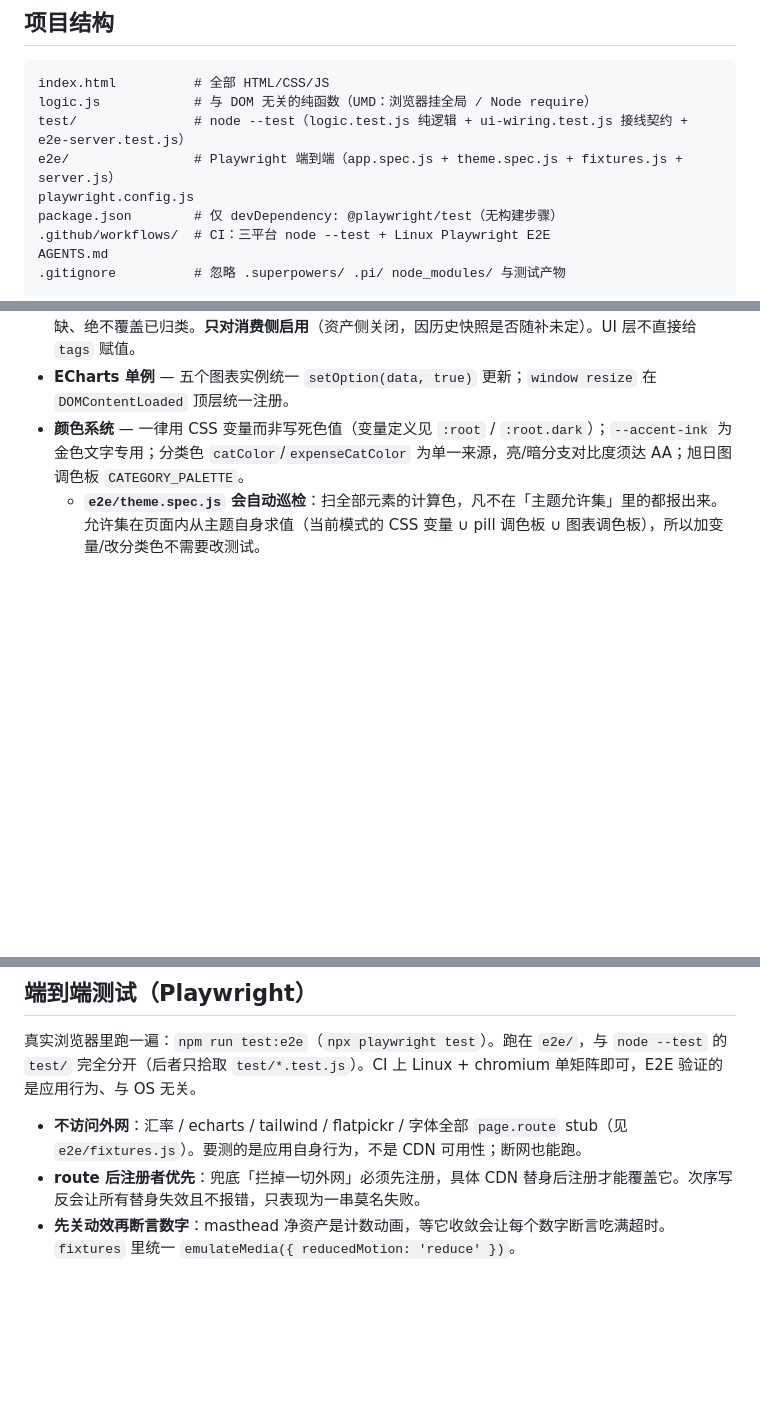
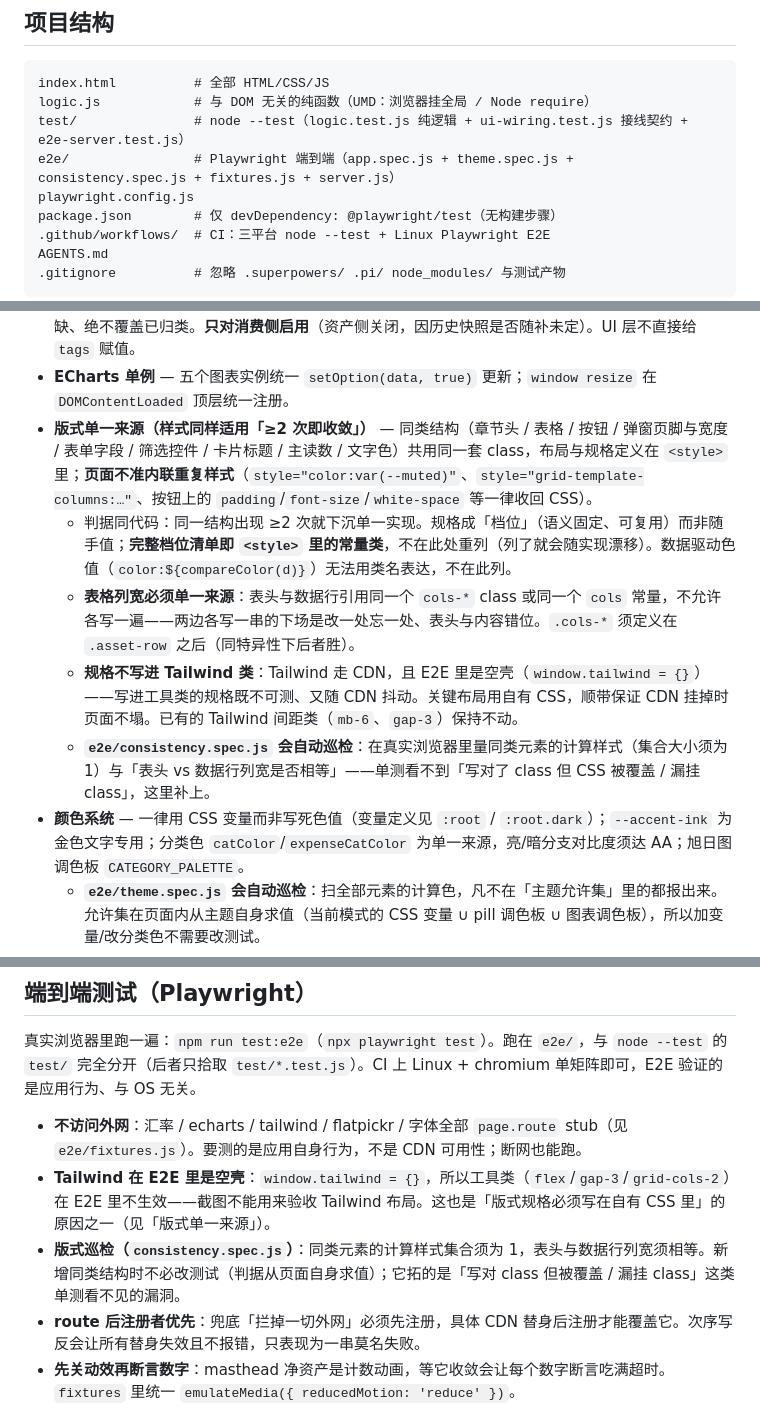
Before and after one commit to LuckyCurve/wealth, a Markdown page: AGENTS.md, 3 parts joined by grey strips. Rendered like a GitHub page; blank space fills up the shorter version.

Commit message:
docs: 同步版式单一来源约定与一致性巡检
- 新增「版式单一来源」条：样式同样适用「≥2 次即收敛」，规格不写进 Tailwind 类（CDN 且 E2E 里是空壳）

- E2E 段补：Tailwind 空壳对布局验收的影响、consistency.spec.js 的判据与定位

- 修复早前编辑误吞「颜色系统」条目的文档回归

```diff
--- a/AGENTS.md
+++ b/AGENTS.md
@@ -8,7 +8,7 @@
 index.html          # 全部 HTML/CSS/JS
 logic.js            # 与 DOM 无关的纯函数（UMD：浏览器挂全局 / Node require）
 test/               # node --test（logic.test.js 纯逻辑 + ui-wiring.test.js 接线契约 + e2e-server.test.js）
-e2e/                # Playwright 端到端（app.spec.js + theme.spec.js + fixtures.js + server.js）
+e2e/                # Playwright 端到端（app.spec.js + theme.spec.js + consistency.spec.js + fixtures.js + server.js）
 playwright.config.js
 package.json        # 仅 devDependency: @playwright/test（无构建步骤）
 .github/workflows/  # CI：三平台 node --test + Linux Playwright E2E
@@ -97,6 +97,11 @@ interface Expense {
 - **分类标签回车录入** — 「新增标签」回车即添加；**必须带 IME `isComposing` 守卫**（中文输入法确认候选字也是回车，无守卫会在组字中提前提交并销毁输入框）；添加后整体重绘并把焦点交回同分类新输入框（可连击回车），不得再写已脱离文档的旧 input；资产/消费两侧收敛到同一实现。
 - **消费数据校验** — 缺口口径（缺 key / 空值 / 指向已删标签）由 logic.js 单一函数定义，**校验条、面板、分类卡片提示条、新建分类后检测四处共用**；校验条为全局口径、不随列表筛选缩小；批量只填空缺、绝不覆盖已归类。**只对消费侧启用**（资产侧关闭，因历史快照是否随补未定）。UI 层不直接给 `tags` 赋值。
 - **ECharts 单例** — 五个图表实例统一 `setOption(data, true)` 更新；`window resize` 在 `DOMContentLoaded` 顶层统一注册。
+- **版式单一来源（样式同样适用「≥2 次即收敛」）** — 同类结构（章节头 / 表格 / 按钮 / 弹窗页脚与宽度 / 表单字段 / 筛选控件 / 卡片标题 / 主读数 / 文字色）共用同一套 class，布局与规格定义在 `<style>` 里；**页面不准内联重复样式**（`style="color:var(--muted)"`、`style="grid-template-columns:…"`、按钮上的 `padding`/`font-size`/`white-space` 等一律收回 CSS）。
+  - 判据同代码：同一结构出现 ≥2 次就下沉单一实现。规格成「档位」（语义固定、可复用）而非随手值；**完整档位清单即 `<style>` 里的常量类**，不在此处重列（列了就会随实现漂移）。数据驱动色值（`color:${compareColor(d)}`）无法用类名表达，不在此列。
+  - **表格列宽必须单一来源**：表头与数据行引用同一个 `cols-*` class 或同一个 `cols` 常量，不允许各写一遍——两边各写一串的下场是改一处忘一处、表头与内容错位。`.cols-*` 须定义在 `.asset-row` 之后（同特异性下后者胜）。
+  - **规格不写进 Tailwind 类**：Tailwind 走 CDN，且 E2E 里是空壳（`window.tailwind = {}`）——写进工具类的规格既不可测、又随 CDN 抖动。关键布局用自有 CSS，顺带保证 CDN 挂掉时页面不塌。已有的 Tailwind 间距类（`mb-6`、`gap-3`）保持不动。
+  - **`e2e/consistency.spec.js` 会自动巡检**：在真实浏览器里量同类元素的计算样式（集合大小须为 1）与「表头 vs 数据行列宽是否相等」——单测看不到「写对了 class 但 CSS 被覆盖 / 漏挂 class」，这里补上。
 - **颜色系统** — 一律用 CSS 变量而非写死色值（变量定义见 `:root` / `:root.dark`）；`--accent-ink` 为金色文字专用；分类色 `catColor`/`expenseCatColor` 为单一来源，亮/暗分支对比度须达 AA；旭日图调色板 `CATEGORY_PALETTE`。
   - **`e2e/theme.spec.js` 会自动巡检**：扫全部元素的计算色，凡不在「主题允许集」里的都报出来。允许集在页面内从主题自身求值（当前模式的 CSS 变量 ∪ pill 调色板 ∪ 图表调色板），所以加变量/改分类色不需要改测试。
   - 越界分两类，**判据不同**：①**写死色值**——直接违反本条约定，现状快照在 `KNOWN_HARDCODED`（只减不增，修一处删一行）；②**浏览器 UA 默认色**——症状是「漏设样式」（如只给 `color` 的 `<button>` 会吃到灰底黑边），同样算缺陷但不进清单。
@@ -161,6 +166,8 @@ interface Expense {
 真实浏览器里跑一遍：`npm run test:e2e`（`npx playwright test`）。跑在 `e2e/`，与 `node --test` 的 `test/` 完全分开（后者只拾取 `test/*.test.js`）。CI 上 Linux + chromium 单矩阵即可，E2E 验证的是应用行为、与 OS 无关。
 
 - **不访问外网**：汇率 / echarts / tailwind / flatpickr / 字体全部 `page.route` stub（见 `e2e/fixtures.js`）。要测的是应用自身行为，不是 CDN 可用性；断网也能跑。
+- **Tailwind 在 E2E 里是空壳**：`window.tailwind = {}`，所以工具类（`flex`/`gap-3`/`grid-cols-2`）在 E2E 里不生效——截图不能用来验收 Tailwind 布局。这也是「版式规格必须写在自有 CSS 里」的原因之一（见「版式单一来源」）。
+- **版式巡检（`consistency.spec.js`）**：同类元素的计算样式集合须为 1，表头与数据行列宽须相等。新增同类结构时不必改测试（判据从页面自身求值）；它拓的是「写对 class 但被覆盖 / 漏挂 class」这类单测看不见的漏洞。
 - **route 后注册者优先**：兜底「拦掉一切外网」必须先注册，具体 CDN 替身后注册才能覆盖它。次序写反会让所有替身失效且不报错，只表现为一串莫名失败。
 - **先关动效再断言数字**：masthead 净资产是计数动画，等它收敛会让每个数字断言吃满超时。`fixtures` 里统一 `emulateMedia({ reducedMotion: 'reduce' })`。
 - **E2E 里禁止 `waitForTimeout` 睡眠**：`switchTab` 的 display 翻转、`setTheme` 的 classList 翻转都是同步的，用可见断言即可到位；固定等待会让主题巡检这类全 Tab 遍历的用例凭空多吃数秒（曾占全套时长的 1/3）。确需等待异步渲染时用 `expect.poll`。
```
